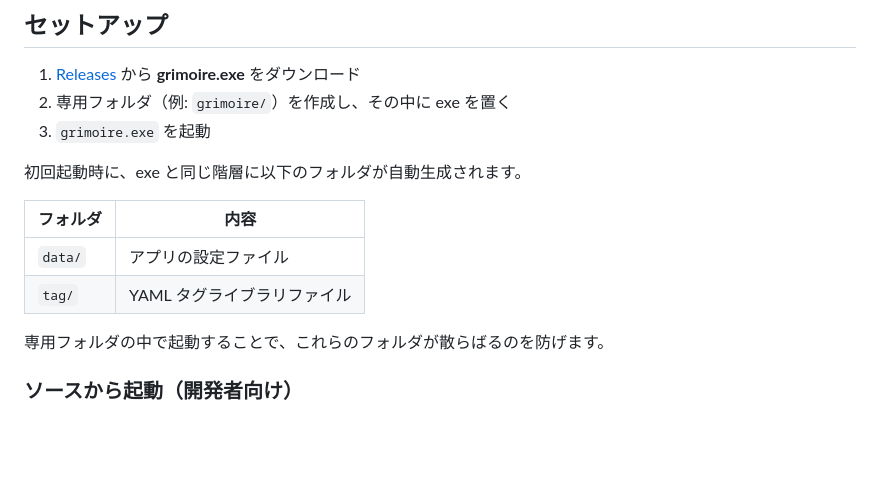
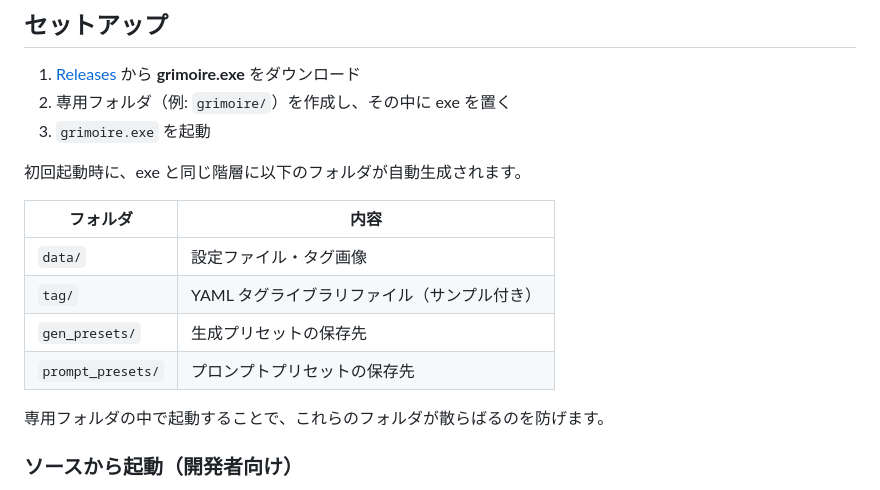
Before and after one commit to omamesamba-del/grimoire, a Markdown page: README.ja.md, the part around the change. Drawn GitHub-style; blank space fills up the shorter version.

```diff
--- a/README.ja.md
+++ b/README.ja.md
@@ -52,8 +52,10 @@ Checkpoint・VAE・サンプラー・ステップ数・解像度・Hires.fix・R
 
 | フォルダ | 内容 |
 |----------|------|
-| `data/` | アプリの設定ファイル |
-| `tag/` | YAML タグライブラリファイル |
+| `data/` | 設定ファイル・タグ画像 |
+| `tag/` | YAML タグライブラリファイル（サンプル付き） |
+| `gen_presets/` | 生成プリセットの保存先 |
+| `prompt_presets/` | プロンプトプリセットの保存先 |
 
 専用フォルダの中で起動することで、これらのフォルダが散らばるのを防げます。
 
```
Also changed, not shown: README.md (+4 -2 lines).
